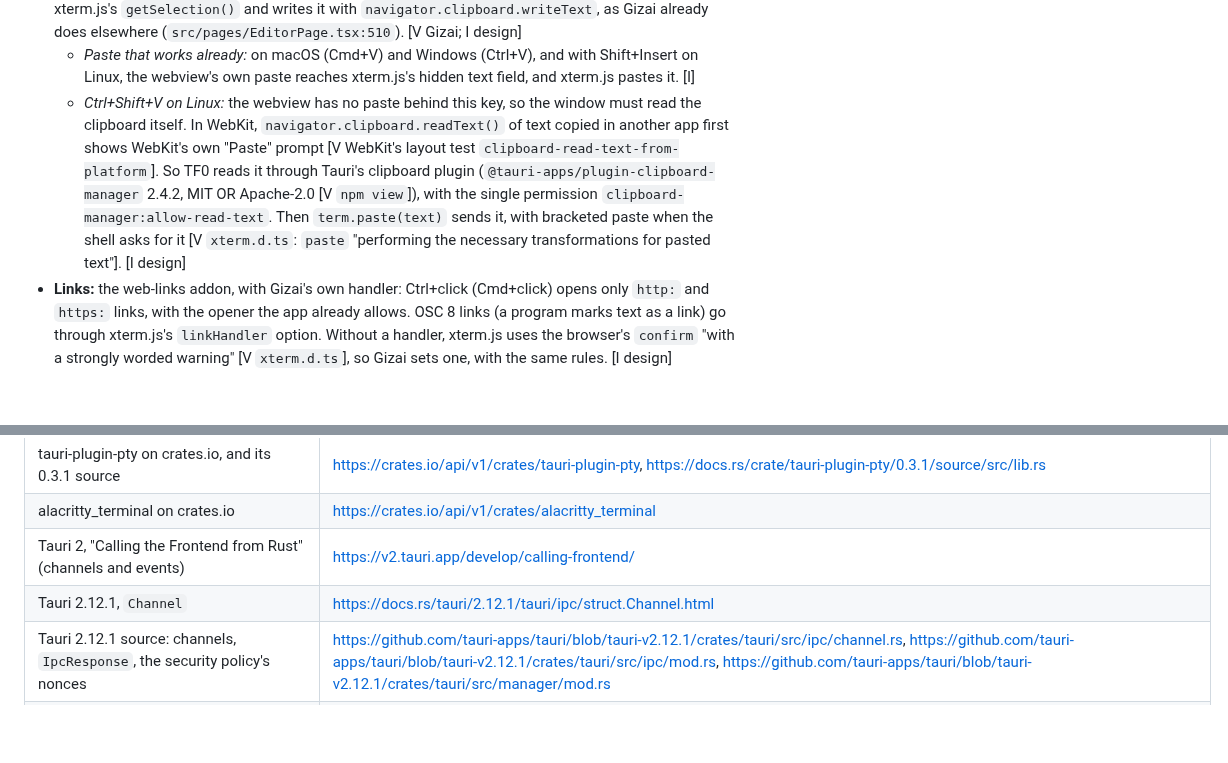
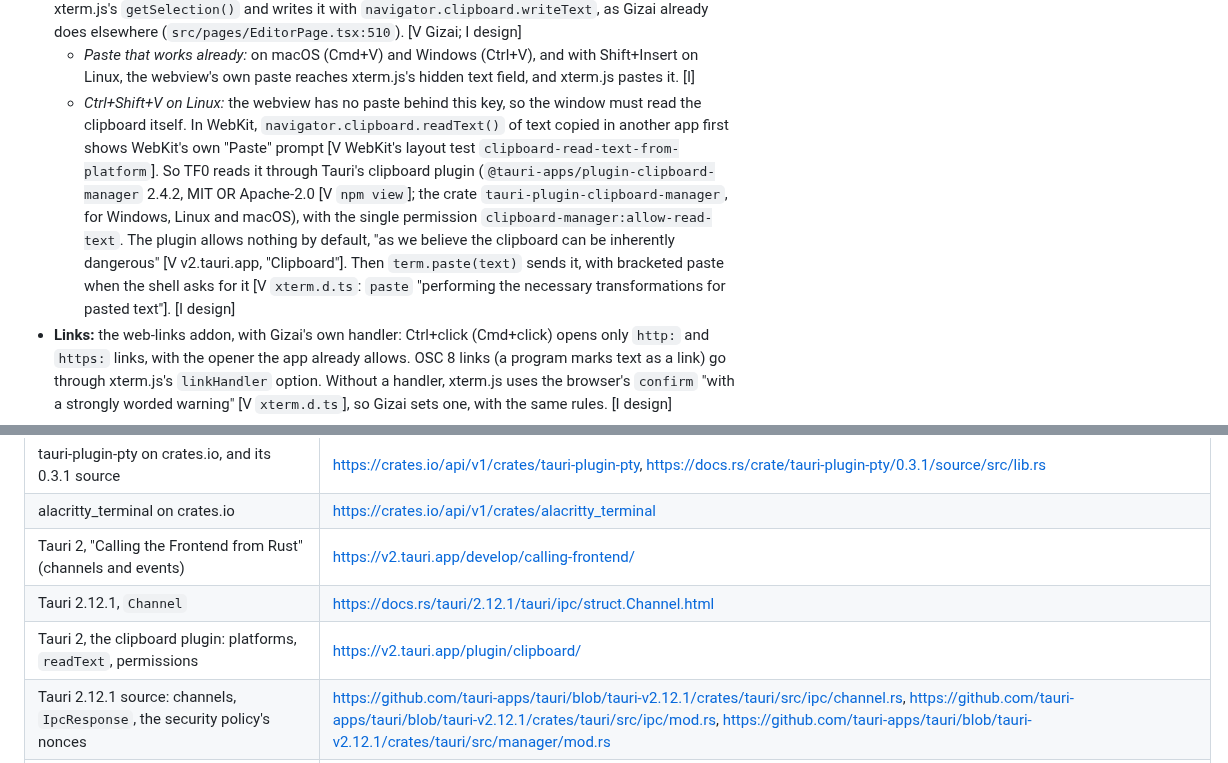
Before and after one commit to Yotech-AI/gizai, a Markdown page: docs/research/terminal.md, 2 parts joined by grey strips. Rendered like a GitHub page; blank space fills up the shorter version.

Commit message:
Research for the terminal: the clipboard plugin's permissions, from Tauri's docs
Co-Authored-By: Claude Opus 5.5 <noreply@anthropic.com>

```diff
--- a/docs/research/terminal.md
+++ b/docs/research/terminal.md
@@ -133,7 +133,7 @@ Answer:
 - **Speed with a lot of output:** Q1's flow control keeps at most about 500 KB waiting in xterm.js, whose parser runs on the window's main thread. A terminal that isn't on screen still parses what arrives, so its scrollback stays whole, but it draws nothing: xterm.js watches its element with an `IntersectionObserver`, pauses drawing while it isn't visible and redraws in full when it is again [V `RenderService.ts` 6.0.0]. **Scrollback costs memory:** xterm.js keeps 3 × 32 bits per cell (`CELL_SIZE = 3`, `BufferLine.ts`) [V], so 5,000 lines of 120 columns are about 7 MB per terminal when full, about 70 MB for ten. Q3 recommends 5,000 lines anyway: VS Code keeps 1,000 [V `terminalConfiguration.ts`], which is short for a build log.
 - **Copy and paste.** Selecting with the mouse works as in any terminal. Copy (the keys in §5.2) takes xterm.js's `getSelection()` and writes it with `navigator.clipboard.writeText`, as Gizai already does elsewhere (`src/pages/EditorPage.tsx:510`). [V Gizai; I design]
   - *Paste that works already:* on macOS (Cmd+V) and Windows (Ctrl+V), and with Shift+Insert on Linux, the webview's own paste reaches xterm.js's hidden text field, and xterm.js pastes it. [I]
-  - *Ctrl+Shift+V on Linux:* the webview has no paste behind this key, so the window must read the clipboard itself. In WebKit, `navigator.clipboard.readText()` of text copied in another app first shows WebKit's own "Paste" prompt [V WebKit's layout test `clipboard-read-text-from-platform`]. So TF0 reads it through Tauri's clipboard plugin (`@tauri-apps/plugin-clipboard-manager` 2.4.2, MIT OR Apache-2.0 [V `npm view`]), with the single permission `clipboard-manager:allow-read-text`. Then `term.paste(text)` sends it, with bracketed paste when the shell asks for it [V `xterm.d.ts`: `paste` "performing the necessary transformations for pasted text"]. [I design]
+  - *Ctrl+Shift+V on Linux:* the webview has no paste behind this key, so the window must read the clipboard itself. In WebKit, `navigator.clipboard.readText()` of text copied in another app first shows WebKit's own "Paste" prompt [V WebKit's layout test `clipboard-read-text-from-platform`]. So TF0 reads it through Tauri's clipboard plugin (`@tauri-apps/plugin-clipboard-manager` 2.4.2, MIT OR Apache-2.0 [V `npm view`]; the crate `tauri-plugin-clipboard-manager`, for Windows, Linux and macOS), with the single permission `clipboard-manager:allow-read-text`. The plugin allows nothing by default, "as we believe the clipboard can be inherently dangerous" [V v2.tauri.app, "Clipboard"]. Then `term.paste(text)` sends it, with bracketed paste when the shell asks for it [V `xterm.d.ts`: `paste` "performing the necessary transformations for pasted text"]. [I design]
 - **Links:** the web-links addon, with Gizai's own handler: Ctrl+click (Cmd+click) opens only `http:` and `https:` links, with the opener the app already allows. OSC 8 links (a program marks text as a link) go through xterm.js's `linkHandler` option. Without a handler, xterm.js uses the browser's `confirm` "with a strongly worded warning" [V `xterm.d.ts`], so Gizai sets one, with the same rules. [I design]
 - **Fonts:** the app's mono font (`--font-mono`, `src/styles/tokens.css:157`) at the code size. xterm.js measures the font's cell when it opens, so TF0 waits for `document.fonts.load(…)` first and fits again when Settings → Appearance changes the font or the size [I].
   - *Box drawing:* the bundled mono fonts are cut to Latin ranges (`src/styles/fonts.css:2-5`, `:21-26`; §2.2), so box-drawing characters (`tree`, htop, `git log --graph`) aren't in them. In the DOM renderer they come from a fallback font, which can misalign them. With WebGL, xterm.js draws box drawing and block elements itself (`customGlyphs`, which "doesn't work with the DOM renderer which renders all characters using the font" [V `xterm.d.ts`]). So: `customGlyphs: true` and `rescaleOverlappingGlyphs: true`, and TD decides on a fallback for the DOM renderer (for example a box-drawing subset of a free mono font). [I]
@@ -643,6 +643,7 @@ Paste on Linux (TF0) uses `readText()` from `@tauri-apps/plugin-clipboard-manage
 | alacritty_terminal on crates.io | https://crates.io/api/v1/crates/alacritty_terminal |
 | Tauri 2, "Calling the Frontend from Rust" (channels and events) | https://v2.tauri.app/develop/calling-frontend/ |
 | Tauri 2.12.1, `Channel` | https://docs.rs/tauri/2.12.1/tauri/ipc/struct.Channel.html |
+| Tauri 2, the clipboard plugin: platforms, `readText`, permissions | https://v2.tauri.app/plugin/clipboard/ |
 | Tauri 2.12.1 source: channels, `IpcResponse`, the security policy's nonces | https://github.com/tauri-apps/tauri/blob/tauri-v2.12.1/crates/tauri/src/ipc/channel.rs, https://github.com/tauri-apps/tauri/blob/tauri-v2.12.1/crates/tauri/src/ipc/mod.rs, https://github.com/tauri-apps/tauri/blob/tauri-v2.12.1/crates/tauri/src/manager/mod.rs |
 | xterm.js 6.0.0 release notes | https://github.com/xtermjs/xterm.js/releases/tag/6.0.0 |
 | xterm.js 6.0.0 typings (`xterm.d.ts`) | https://unpkg.com/@xterm/xterm@6.0.0/typings/xterm.d.ts |
```
